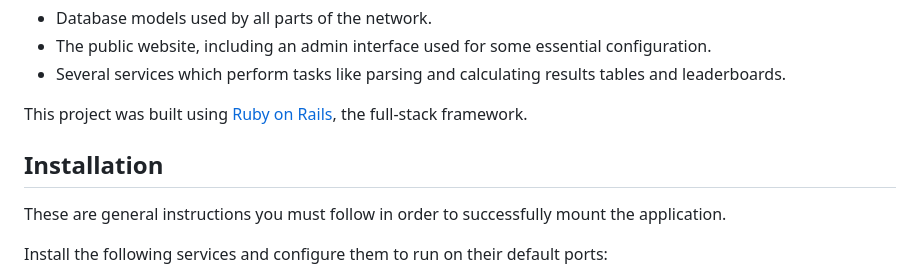
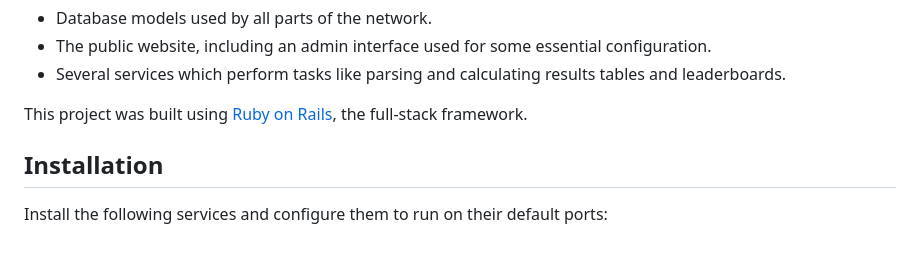
Before and after one commit to Re-Volt-America/RVA, a Markdown page: README.md, the part around the change. Rendered like a GitHub page; blank space fills up the shorter version.

```diff
--- a/README.md
+++ b/README.md
@@ -30,8 +30,6 @@ This project was built using [Ruby on Rails](https://rubyonrails.org/), the full
 
 Installation
 ---
-These are general instructions you must follow in order to successfully mount the application.
-
 Install the following services and configure them to run on their default ports:
 * [Ruby 2.7.3](https://www.ruby-lang.org/en/)
   * OS X: [RVM](http://rvm.io/) is recommended over the default OS X Ruby. Here's a one-liner:
```
